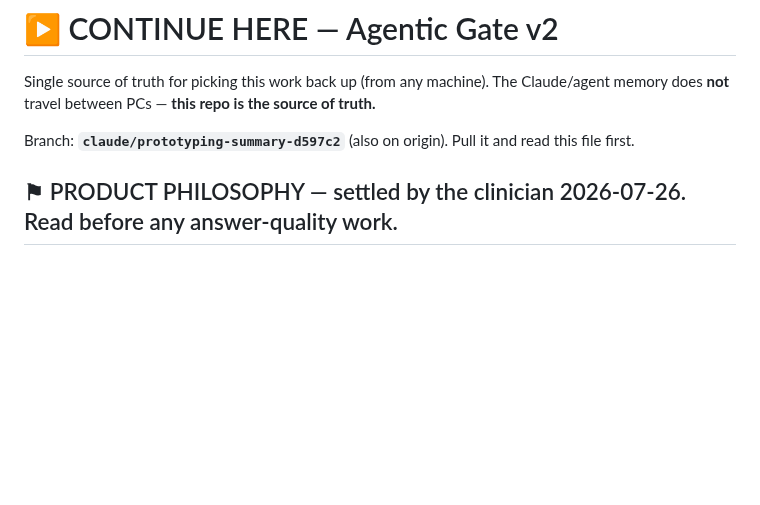
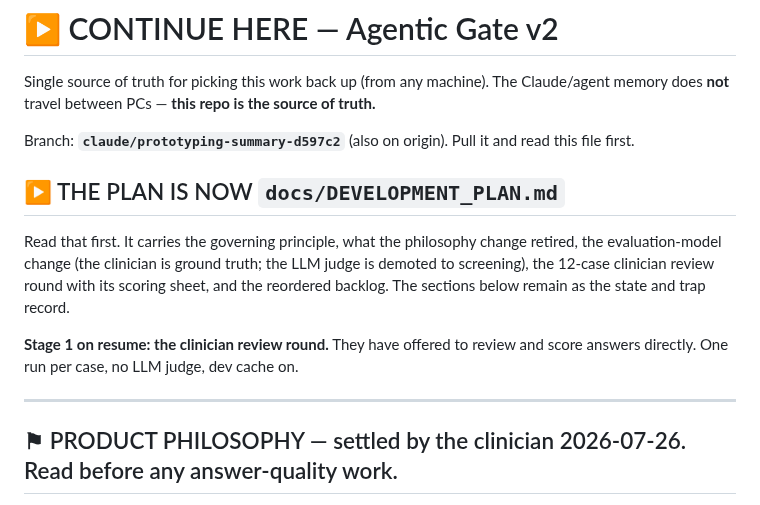
Before and after one commit to vanalexgr/Laravel-RAGFLOW-router, a Markdown page: docs/CONTINUE_HERE.md, the part around the change. Drawn GitHub-style; blank space fills up the shorter version.

```diff
--- a/docs/CONTINUE_HERE.md
+++ b/docs/CONTINUE_HERE.md
@@ -4,6 +4,18 @@ Single source of truth for picking this work back up (from any machine). The Cla
 **not** travel between PCs — **this repo is the source of truth.**
 
 Branch: **`claude/prototyping-summary-d597c2`** (also on origin). Pull it and read this file first.
+
+## ▶ THE PLAN IS NOW `docs/DEVELOPMENT_PLAN.md`
+
+Read that first. It carries the governing principle, what the philosophy change retired, the
+evaluation-model change (the clinician is ground truth; the LLM judge is demoted to screening), the
+12-case clinician review round with its scoring sheet, and the reordered backlog. The sections below
+remain as the state and trap record.
+
+**Stage 1 on resume: the clinician review round.** They have offered to review and score answers
+directly. One run per case, no LLM judge, dev cache on.
+
+---
 
 ## ⚑ PRODUCT PHILOSOPHY — settled by the clinician 2026-07-26. Read before any answer-quality work.
 
```
Also changed, not shown: docs/DEVELOPMENT_PLAN.md (added, +185 -0 lines).
